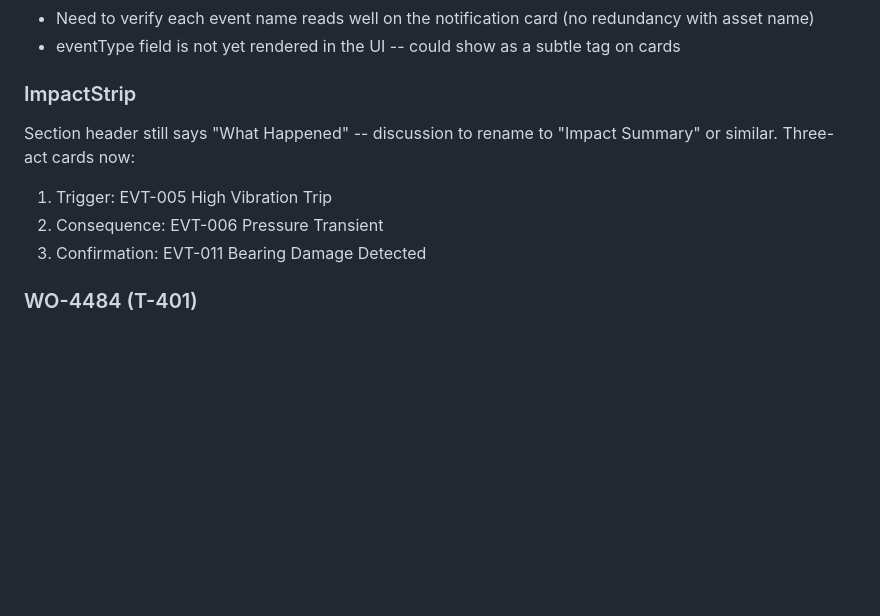
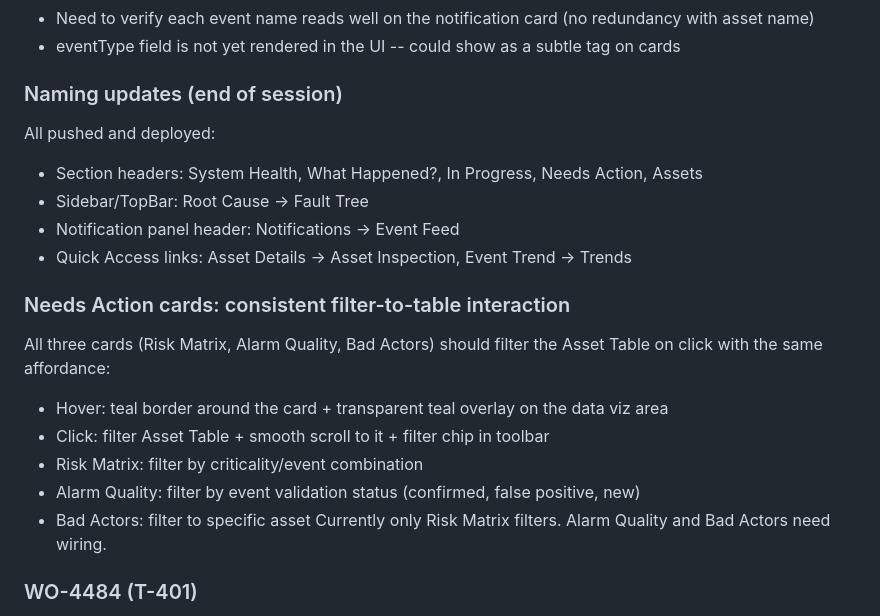
Before and after one commit to robjonesdesigns/apm-dashboard, a Markdown page: HANDOFF.md, the part around the change. Drawn GitHub-style; blank space fills up the shorter version.

Commit message:
Update HANDOFF with naming changes and Needs Action filter pattern

```diff
--- a/HANDOFF.md
+++ b/HANDOFF.md
@@ -85,11 +85,21 @@ We were finding issues right up to the end:
 - Need to verify each event name reads well on the notification card (no redundancy with asset name)
 - eventType field is not yet rendered in the UI -- could show as a subtle tag on cards
 
-### ImpactStrip
-Section header still says "What Happened" -- discussion to rename to "Impact Summary" or similar. Three-act cards now:
-1. Trigger: EVT-005 High Vibration Trip
-2. Consequence: EVT-006 Pressure Transient
-3. Confirmation: EVT-011 Bearing Damage Detected
+### Naming updates (end of session)
+All pushed and deployed:
+- Section headers: System Health, What Happened?, In Progress, Needs Action, Assets
+- Sidebar/TopBar: Root Cause -> Fault Tree
+- Notification panel header: Notifications -> Event Feed
+- Quick Access links: Asset Details -> Asset Inspection, Event Trend -> Trends
+
+### Needs Action cards: consistent filter-to-table interaction
+All three cards (Risk Matrix, Alarm Quality, Bad Actors) should filter the Asset Table on click with the same affordance:
+- Hover: teal border around the card + transparent teal overlay on the data viz area
+- Click: filter Asset Table + smooth scroll to it + filter chip in toolbar
+- Risk Matrix: filter by criticality/event combination
+- Alarm Quality: filter by event validation status (confirmed, false positive, new)
+- Bad Actors: filter to specific asset
+Currently only Risk Matrix filters. Alarm Quality and Bad Actors need wiring.
 
 ### WO-4484 (T-401)
 Now has `status: 'pending-decision'` and a `note` field with the maintenance scheduling context that was on EVT-010. TodaysActivity may need to handle this new status and note field.
```
